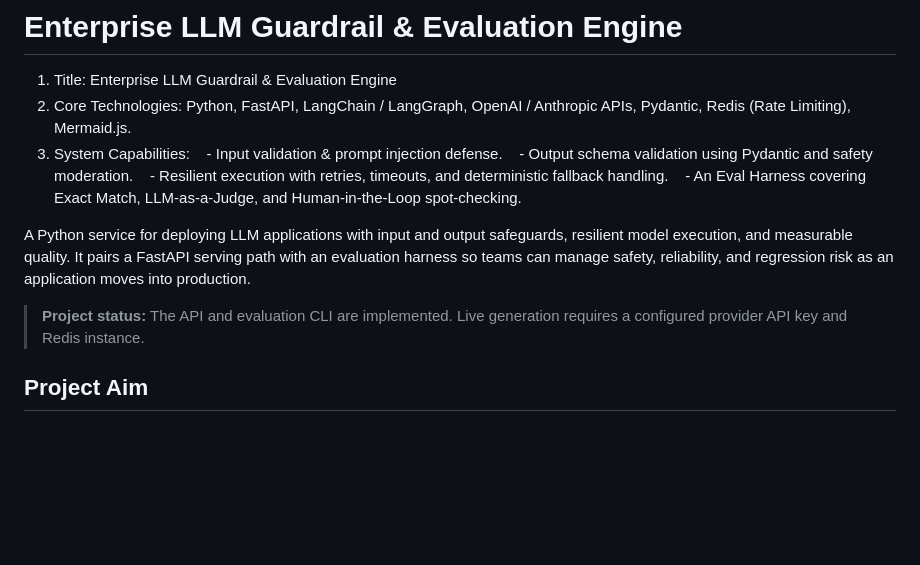
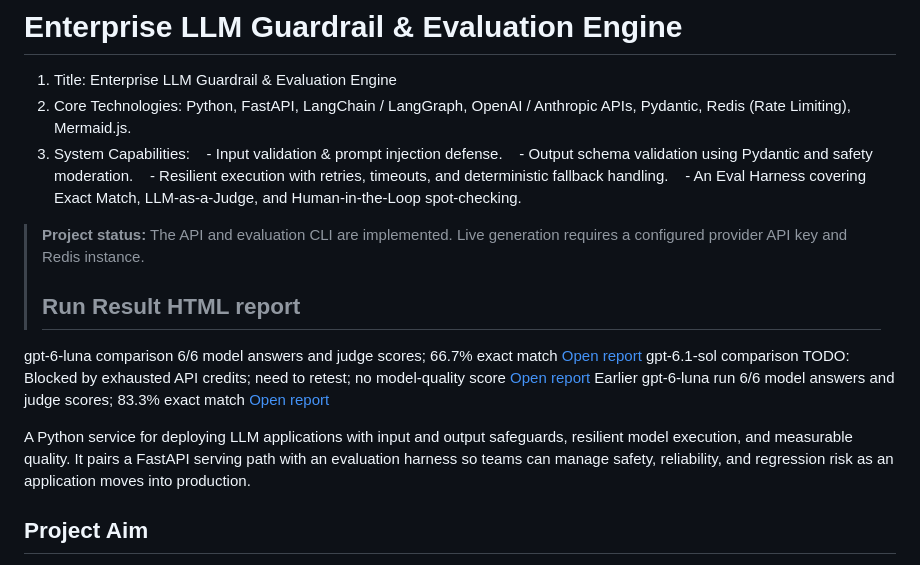
Before and after one commit to dashashu/Enterprise-LLM-Guardrail-Evaluation-Engine, a Markdown page: README.md, the part around the change. Rendered like a GitHub page; blank space fills up the shorter version.

Commit message:
test result updated

```diff
--- a/README.md
+++ b/README.md
@@ -7,10 +7,15 @@
    - Resilient execution with retries, timeouts, and deterministic fallback handling.
    - An Eval Harness covering Exact Match, LLM-as-a-Judge, and Human-in-the-Loop spot-checking.
 
+> **Project status:** The API and evaluation CLI are implemented. Live generation requires a configured provider API key and Redis instance.
+> ## Run	Result	HTML report
+gpt-6-luna comparison	6/6 model answers and judge scores; 66.7% exact match	[Open report](LLM_Guardrail/reports/gpt-6-luna-evaluation.html)
+gpt-6.1-sol comparison	TODO: Blocked by exhausted API credits; need to retest; no model-quality score	[Open report](LLM_Guardrail/reports/gpt-6.1-sol-evaluation.html)
+Earlier gpt-6-luna run	6/6 model answers and judge scores; 83.3% exact match	[Open report](LLM_Guardrail/reports/live-evaluation.html)
 
 A Python service for deploying LLM applications with input and output safeguards, resilient model execution, and measurable quality. It pairs a FastAPI serving path with an evaluation harness so teams can manage safety, reliability, and regression risk as an application moves into production.
 
-> **Project status:** The API and evaluation CLI are implemented. Live generation requires a configured provider API key and Redis instance.
+
 
 ## Project Aim
 
```
